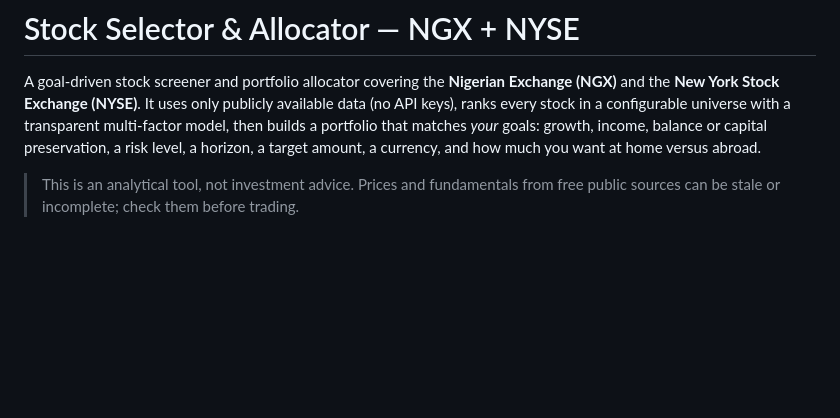
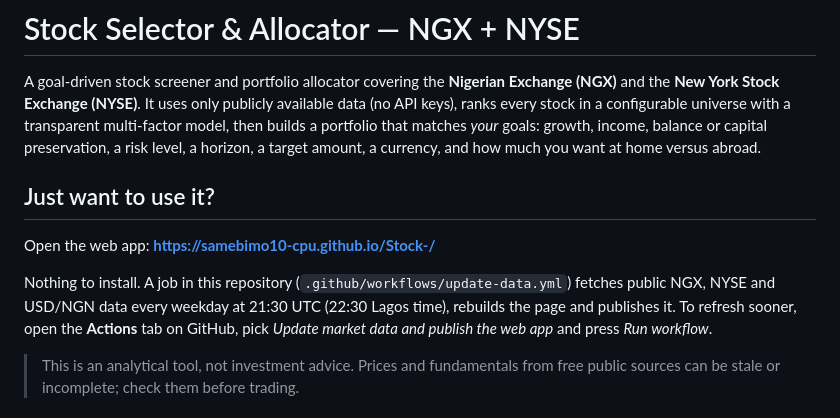
Before and after one commit to samebimo10-cpu/Stock-, a Markdown page: README.md, the part around the change. Drawn GitHub-style; blank space fills up the shorter version.

Commit message:
README: point novices at the published web app
Co-Authored-By: Claude Fable 5.1 <noreply@anthropic.com>
Claude-Session: https://claude.ai/code/session_017jcQgzHJeWEnKdun2diNC5

```diff
--- a/README.md
+++ b/README.md
@@ -5,6 +5,15 @@ A goal-driven stock screener and portfolio allocator covering the **Nigerian Exc
 stock in a configurable universe with a transparent multi-factor model, then builds a portfolio that
 matches *your* goals: growth, income, balance or capital preservation, a risk level, a horizon, a
 target amount, a currency, and how much you want at home versus abroad.
+
+## Just want to use it?
+
+Open the web app: **https://samebimo10-cpu.github.io/Stock-/**
+
+Nothing to install. A job in this repository (`.github/workflows/update-data.yml`) fetches public NGX,
+NYSE and USD/NGN data every weekday at 21:30 UTC (22:30 Lagos time), rebuilds the page and publishes
+it. To refresh sooner, open the **Actions** tab on GitHub, pick *Update market data and publish the
+web app* and press *Run workflow*.
 
 > This is an analytical tool, not investment advice. Prices and fundamentals from free public sources
 > can be stale or incomplete; check them before trading.
```
